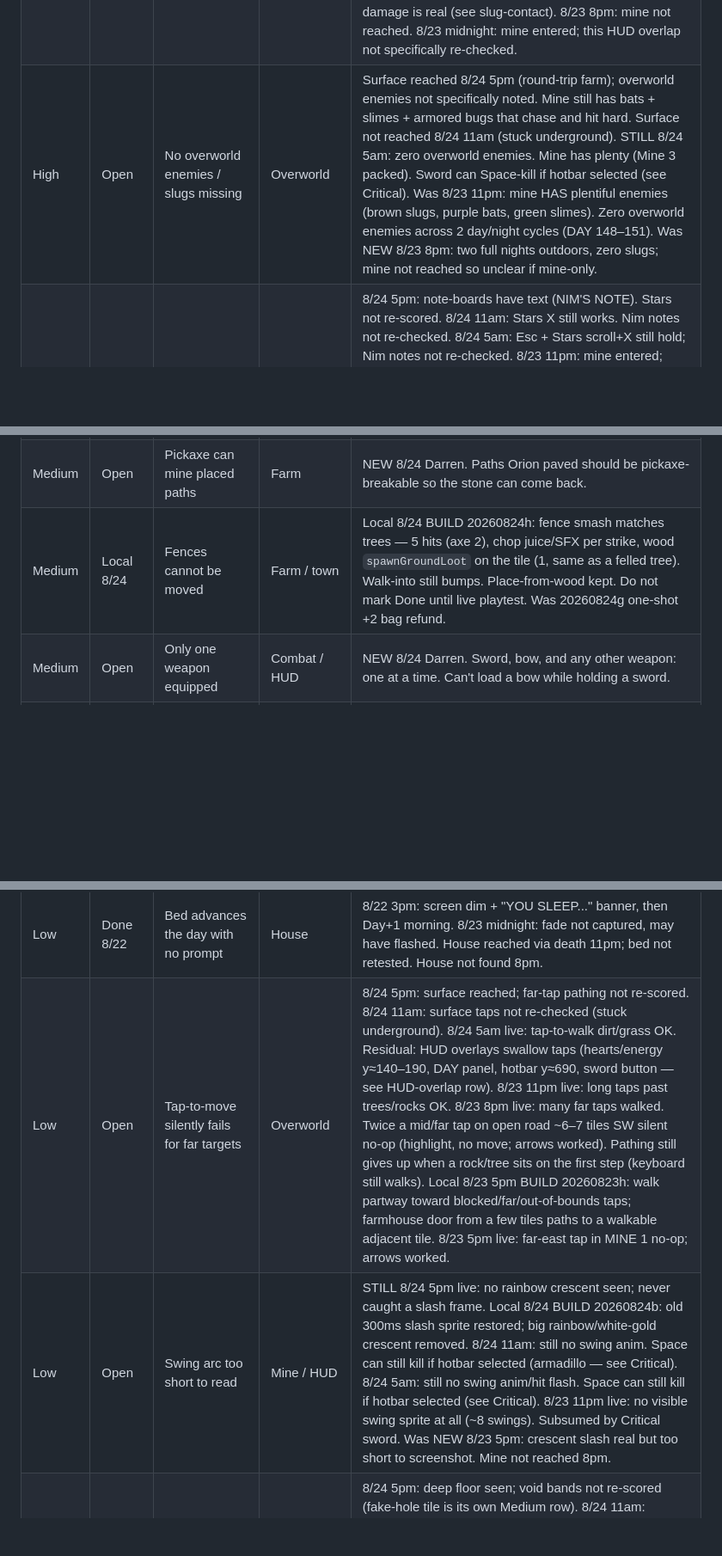
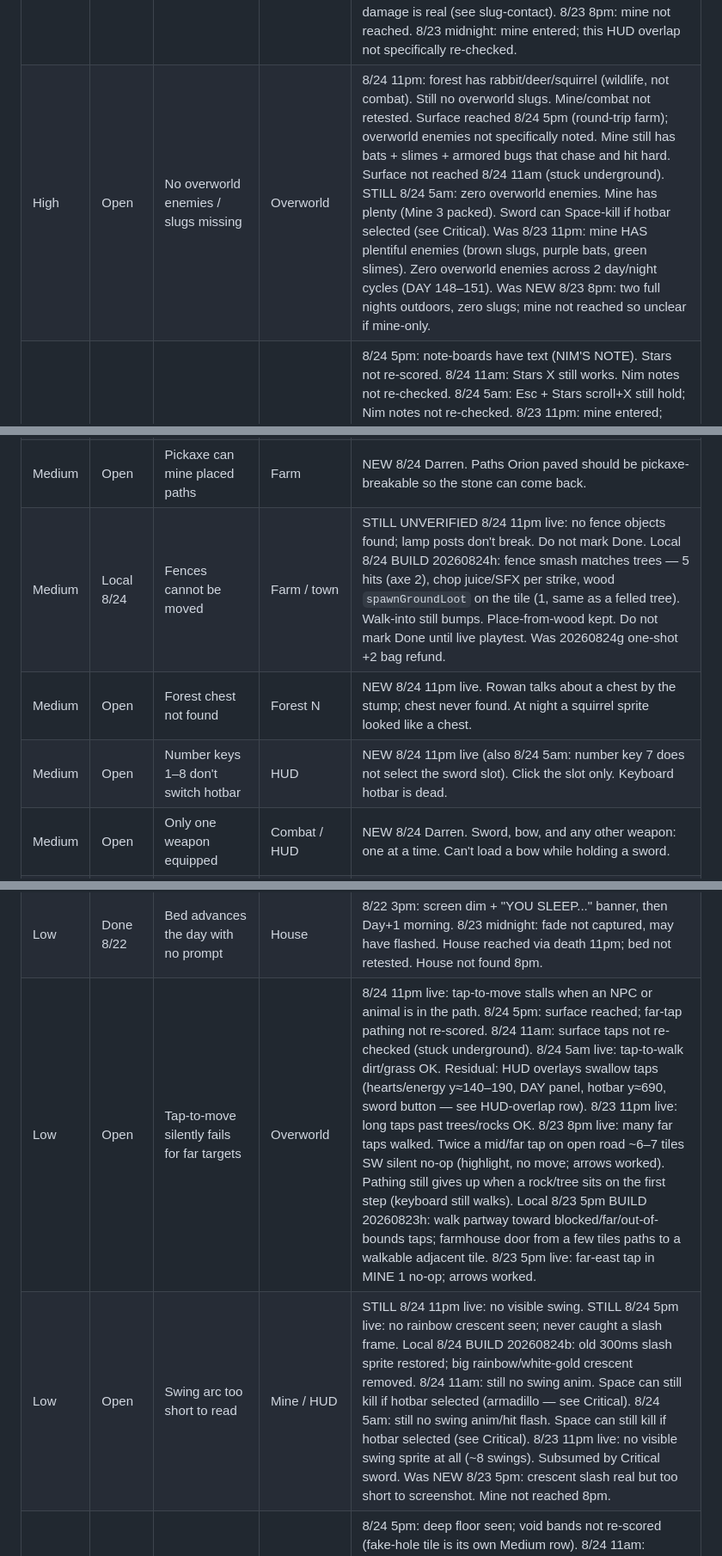
Before and after one commit to yamizzle/orion-farm, a Markdown page: BACKLOG.md, 3 parts joined by grey strips. Shown at 86% size. Drawn GitHub-style; blank space fills up the shorter version.

```diff
--- a/BACKLOG.md
+++ b/BACKLOG.md
@@ -20,7 +23,7 @@ Highest-leverage theme: combat still one-sided / no juice (no slash frame, no hi
 | High | Done 8/22 | Two Pips at once | Shop + town | 8/22 3pm reconfirm: only shop Pip. Town square has Lila (fountain) and Reed. Pip appears solely behind the shop counter. Shop not reached 5pm / 5am / 11pm. Shop/town not found 8pm. |
 | High | Open | Shop has no buy/sell UI | Shop | Still. Shop not reached 8/24 5pm (farm reached via OUT; shop not visited). Shop not reached 8/24 11am (stuck underground). Shop not reached 5am / 11pm. Shop not found 8pm. Not retested 5pm 8/23 live. 8/23 midnight: Pip "bring me one copper", no buy/sell, 0G. 8/22 3pm: enterable, Pip talks ("bring me one copper for a shop lantern"), no buy/sell, 0G. |
 | High | Open | Enemies draw on top of the hearts HUD | Mine / HUD | 8/24 5pm: not re-checked (combat juice / hit flash scored instead). 8/24 11am: not re-checked (underground the whole pass). 8/24 5am: HUD overlap re-felt as big sword button + hotbar covering ladders (see Low HUD-overlap); enemy-over-hearts not specifically re-checked. 8/23 11pm: mine entered (packed slugs/bats/slimes); HUD overlap not specifically re-checked. Contact damage is real (see slug-contact). 8/23 8pm: mine not reached. 8/23 midnight: mine entered; this HUD overlap not specifically re-checked. |
-| High | Open | No overworld enemies / slugs missing | Overworld | Surface reached 8/24 5pm (round-trip farm); overworld enemies not specifically noted. Mine still has bats + slimes + armored bugs that chase and hit hard. Surface not reached 8/24 11am (stuck underground). STILL 8/24 5am: zero overworld enemies. Mine has plenty (Mine 3 packed). Sword can Space-kill if hotbar selected (see Critical). Was 8/23 11pm: mine HAS plentiful enemies (brown slugs, purple bats, green slimes). Zero overworld enemies across 2 day/night cycles (DAY 148–151). Was NEW 8/23 8pm: two full nights outdoors, zero slugs; mine not reached so unclear if mine-only. |
+| High | Open | No overworld enemies / slugs missing | Overworld | 8/24 11pm: forest has rabbit/deer/squirrel (wildlife, not combat). Still no overworld slugs. Mine/combat not retested. Surface reached 8/24 5pm (round-trip farm); overworld enemies not specifically noted. Mine still has bats + slimes + armored bugs that chase and hit hard. Surface not reached 8/24 11am (stuck underground). STILL 8/24 5am: zero overworld enemies. Mine has plenty (Mine 3 packed). Sword can Space-kill if hotbar selected (see Critical). Was 8/23 11pm: mine HAS plentiful enemies (brown slugs, purple bats, green slimes). Zero overworld enemies across 2 day/night cycles (DAY 148–151). Was NEW 8/23 8pm: two full nights outdoors, zero slugs; mine not reached so unclear if mine-only. |
 | High | Partial | Star + Nim note stack; popups inconsistent | Mine | 8/24 5pm: note-boards have text (NIM'S NOTE). Stars not re-scored. 8/24 11am: Stars X still works. Nim notes not re-checked. 8/24 5am: Esc + Stars scroll+X still hold; Nim notes not re-checked. 8/23 11pm: mine entered; Nim/star notes not re-checked. 8/23 8pm: Esc dismiss still works (Jobs/Stars). Mine/Nim not reached. 8/23 5pm live: Esc closed Jobs/Stars; Space closed Junie with no walk/swing (keys hold). 8/23 midnight: star popup with OK over Nim's note; OK dismissed star, note on next tap. Notes more consistent, still click-to-dismiss for the note. 8/22 midnight: cave-door “A STAR!” now has an OK button. “MOON PIECE / FOUND A SHARD” has none (dismiss only by clicking anywhere). Nim’s Note still has no OK and ignores Esc. Esc/Space now dismiss Stars/Jobs/dialogue/star toasts (8/23 3am localhost, live 5pm). Dialogue is click-to-dismiss; panels only via toolbar button. One dialog component with a mandatory OK/X and Esc binding. |
 | High | Done 8/23 | In-mine ladder exits; no Mine 2 | Mine | 8/24 5pm live: OUT FOUND. Deep floor → UP west → MINE 1 → south OUT → farm beside the NE hole. Escapable. Space does not activate ladders. 8/24 11am: floors still exist (UP cycled at least 3); Mine 1 OUT / surface exit UNVERIFIED — couldn't find it (see High soft-lock). 8/24 5am live: MINE 1 → DOWN → MINE 2 → DOWN → MINE 3 all work; UP/OUT labeled. Mine 3 exists. 8/23 11pm live reconfirm: MINE 1, DOWN to MINE 2, OUT to farm — all work. 8/23 8pm: mine / Mine 2 not found. 8/23 5pm live reconfirm: glowing DOWN north-center MINE 1 → MINE 2; UP ladder returns; OUT south ladder exits to farm. Local 8/23 3am: MINE 1 already had a down-hole at (16,4) wired to existing Mine 2. A lamp sat in the center aisle so kids never walked to it. Lamp moved aside; hole glows and reads DOWN, south ladder reads OUT. Walking onto the hole loads MINE 2. |
 | High | Partial | Save resumes underground; OUT hard to find | Mine | UPDATE 8/24 5pm live: not a hard lock. OUT exists — deep floor → UP west → MINE 1 → south OUT → farm beside the NE hole. Surface path from the deep spawn is long / easy to get lost (~6 min, no map). Was NEW 8/24 11am live. Soft-lock for a kid: save restored already underground with no obvious way out. UP ladders cycled between cave floors (at least 3). One small floor had only DOWN, no UP. Space does not activate ladders — must step on the tile and press the same direction again. Mine 1 OUT / surface exit UNVERIFIED that pass (couldn't find it). 5am had labeled UP/OUT and reached surface. |
@@ -48,7 +51,9 @@ Highest-leverage theme: combat still one-sided / no juice (no slash frame, no hi
 | High | Open | House stoop enters the interior | House | NEW 8/24 Darren. Walking onto the tile just south of the door (the box below it) goes inside. Should walk up to the door tile first, then enter. |
 | Medium | Open | Car is tiny | Town | NEW 8/24 Darren. Reed's car should be closer to a real car vs people, not a tiny 16×16 sprite. |
 | Medium | Open | Pickaxe can mine placed paths | Farm | NEW 8/24 Darren. Paths Orion paved should be pickaxe-breakable so the stone can come back. |
-| Medium | Local 8/24 | Fences cannot be moved | Farm / town | Local 8/24 BUILD 20260824h: fence smash matches trees — 5 hits (axe 2), chop juice/SFX per strike, wood `spawnGroundLoot` on the tile (1, same as a felled tree). Walk-into still bumps. Place-from-wood kept. Do not mark Done until live playtest. Was 20260824g one-shot +2 bag refund. |
+| Medium | Local 8/24 | Fences cannot be moved | Farm / town | STILL UNVERIFIED 8/24 11pm live: no fence objects found; lamp posts don't break. Do not mark Done. Local 8/24 BUILD 20260824h: fence smash matches trees — 5 hits (axe 2), chop juice/SFX per strike, wood `spawnGroundLoot` on the tile (1, same as a felled tree). Walk-into still bumps. Place-from-wood kept. Do not mark Done until live playtest. Was 20260824g one-shot +2 bag refund. |
+| Medium | Open | Forest chest not found | Forest N | NEW 8/24 11pm live. Rowan talks about a chest by the stump; chest never found. At night a squirrel sprite looked like a chest. |
+| Medium | Open | Number keys 1–8 don't switch hotbar | HUD | NEW 8/24 11pm live (also 8/24 5am: number key 7 does not select the sword slot). Click the slot only. Keyboard hotbar is dead. |
 | Medium | Open | Only one weapon equipped | Combat / HUD | NEW 8/24 Darren. Sword, bow, and any other weapon: one at a time. Can't load a bow while holding a sword. |
 | Medium | Open | Ability to dig holes | Farm | Tool/hoe, dirt patches you can plant in or fall into — leave design loose. Not claimed built. |
 | Medium | Open | Ability to upgrade the house | House | Bigger rooms, furniture — leave design loose. Not claimed built. |
@@ -57,8 +62,8 @@ Highest-leverage theme: combat still one-sided / no juice (no slash frame, no hi
 | Low | Open | Closing a panel by tapping the world also walks | HUD | 8/21 new. Swallow the closing tap. 8/23 8pm: Esc dismiss works; tap-also-walks not retested. 8/23 5pm live: Esc/Space now close Jobs/Stars/NPC talk (tap-also-walks not retested). 8/22 3pm: Esc still closes nothing; dialogue is click-to-dismiss, panels only via toolbar button. |
 | Low | Partial | Moon shard / Mountain Heart missing from hotbar | Mine | UPDATE 8/24 5pm: tapped gem → "A SHINY GEM" + inventory slot (pickup works). Hotbar badge / HOME GLOW carry not re-scored. Was STILL / worse 8/24 11am: teal gem visible in cave, no hotbar icon; could not pick up or mine (adjacent Space with pickaxe/stone no-op). Path also blocked by unmineable ore/dark blocks (see Medium). PARTIAL 8/24 5am: Mine 3 pickup "THE MOUNTAIN HEART, IT WILL GLOW ON THE HOME TABLE" — not in hotbar, no carry cue. Moon shard count-on-pickup still Done 8/23 midnight (not retested 5am): pickup showed 1; carrying into house triggered HOME GLOW and consumed it. 8/22 midnight: pickup credits the bag immediately so the hotbar badge reads 1 (was 0 until the fly-in finished, and the MOON PIECE toast paused that). Mine entered 11pm; shard pickup not re-checked. Mine not found 8pm. |
 | Low | Done 8/22 | Bed advances the day with no prompt | House | 8/22 3pm: screen dim + "YOU SLEEP..." banner, then Day+1 morning. 8/23 midnight: fade not captured, may have flashed. House reached via death 11pm; bed not retested. House not found 8pm. |
-| Low | Open | Tap-to-move silently fails for far targets | Overworld | 8/24 5pm: surface reached; far-tap pathing not re-scored. 8/24 11am: surface taps not re-checked (stuck underground). 8/24 5am live: tap-to-walk dirt/grass OK. Residual: HUD overlays swallow taps (hearts/energy y≈140–190, DAY panel, hotbar y≈690, sword button — see HUD-overlap row). 8/23 11pm live: long taps past trees/rocks OK. 8/23 8pm live: many far taps walked. Twice a mid/far tap on open road ~6–7 tiles SW silent no-op (highlight, no move; arrows worked). Pathing still gives up when a rock/tree sits on the first step (keyboard still walks). Local 8/23 5pm BUILD 20260823h: walk partway toward blocked/far/out-of-bounds taps; farmhouse door from a few tiles paths to a walkable adjacent tile. 8/23 5pm live: far-east tap in MINE 1 no-op; arrows worked. |
-| Low | Open | Swing arc too short to read | Mine / HUD | STILL 8/24 5pm live: no rainbow crescent seen; never caught a slash frame. Local 8/24 BUILD 20260824b: old 300ms slash sprite restored; big rainbow/white-gold crescent removed. 8/24 11am: still no swing anim. Space can still kill if hotbar selected (armadillo — see Critical). 8/24 5am: still no swing anim/hit flash. Space can still kill if hotbar selected (see Critical). 8/23 11pm live: no visible swing sprite at all (~8 swings). Subsumed by Critical sword. Was NEW 8/23 5pm: crescent slash real but too short to screenshot. Mine not reached 8pm. |
+| Low | Open | Tap-to-move silently fails for far targets | Overworld | 8/24 11pm live: tap-to-move stalls when an NPC or animal is in the path. 8/24 5pm: surface reached; far-tap pathing not re-scored. 8/24 11am: surface taps not re-checked (stuck underground). 8/24 5am live: tap-to-walk dirt/grass OK. Residual: HUD overlays swallow taps (hearts/energy y≈140–190, DAY panel, hotbar y≈690, sword button — see HUD-overlap row). 8/23 11pm live: long taps past trees/rocks OK. 8/23 8pm live: many far taps walked. Twice a mid/far tap on open road ~6–7 tiles SW silent no-op (highlight, no move; arrows worked). Pathing still gives up when a rock/tree sits on the first step (keyboard still walks). Local 8/23 5pm BUILD 20260823h: walk partway toward blocked/far/out-of-bounds taps; farmhouse door from a few tiles paths to a walkable adjacent tile. 8/23 5pm live: far-east tap in MINE 1 no-op; arrows worked. |
+| Low | Open | Swing arc too short to read | Mine / HUD | STILL 8/24 11pm live: no visible swing. STILL 8/24 5pm live: no rainbow crescent seen; never caught a slash frame. Local 8/24 BUILD 20260824b: old 300ms slash sprite restored; big rainbow/white-gold crescent removed. 8/24 11am: still no swing anim. Space can still kill if hotbar selected (armadillo — see Critical). 8/24 5am: still no swing anim/hit flash. Space can still kill if hotbar selected (see Critical). 8/23 11pm live: no visible swing sprite at all (~8 swings). Subsumed by Critical sword. Was NEW 8/23 5pm: crescent slash real but too short to screenshot. Mine not reached 8pm. |
 | Low | Open | Mine N/S black void bands | Mine | 8/24 5pm: deep floor seen; void bands not re-scored (fake-hole tile is its own Medium row). 8/24 11am: underground the whole pass; void bands not re-scored. 8/24 5am: Mine 3 entered; void bands not re-scored. 8/23 11pm: mine entered; void bands not re-scored. NEW 8/23 5pm live. Surface north now clamps clean; mine still has black void bands north and south. Clamp mine camera to the cave rect. Mine not found 8pm. |
 
 ## Strengths to keep
```
Also changed, not shown: other parts of BACKLOG.md (+17 -14 lines).
